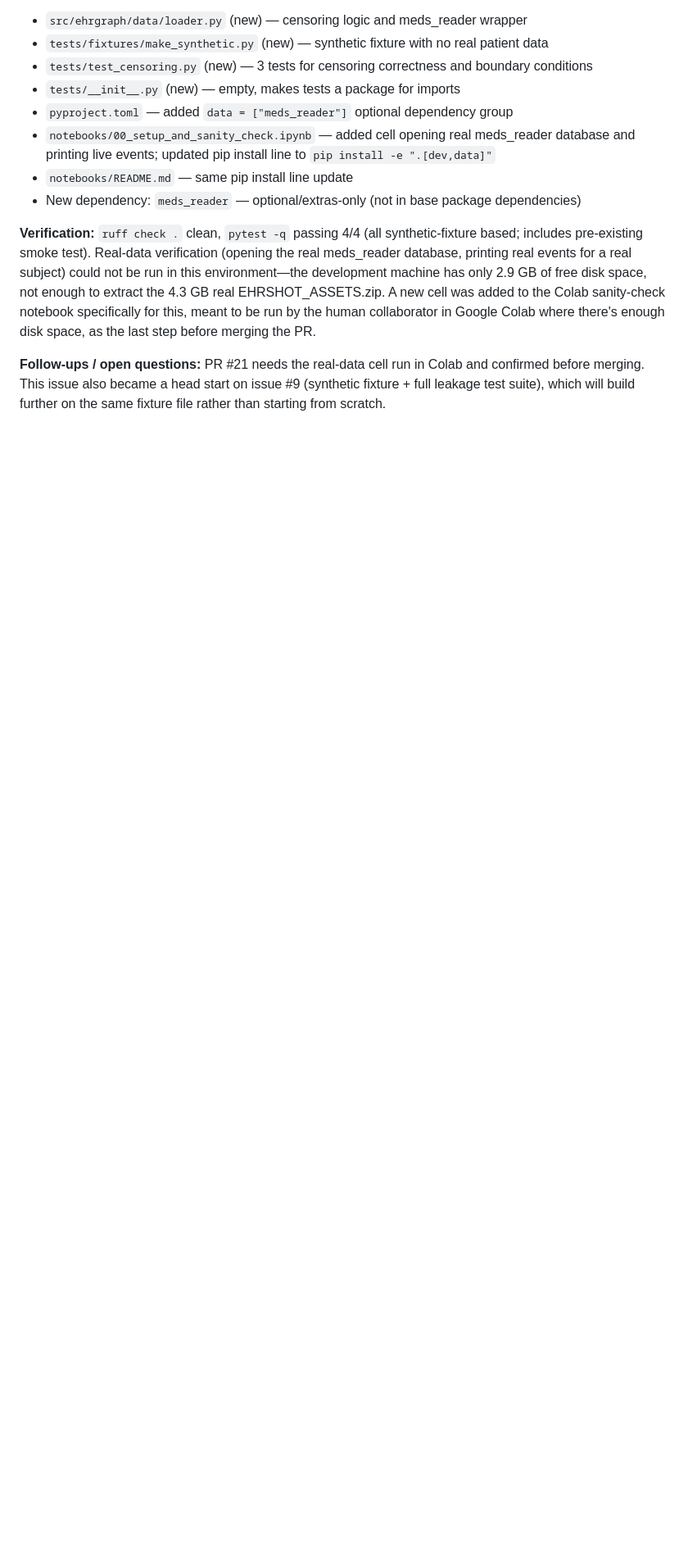
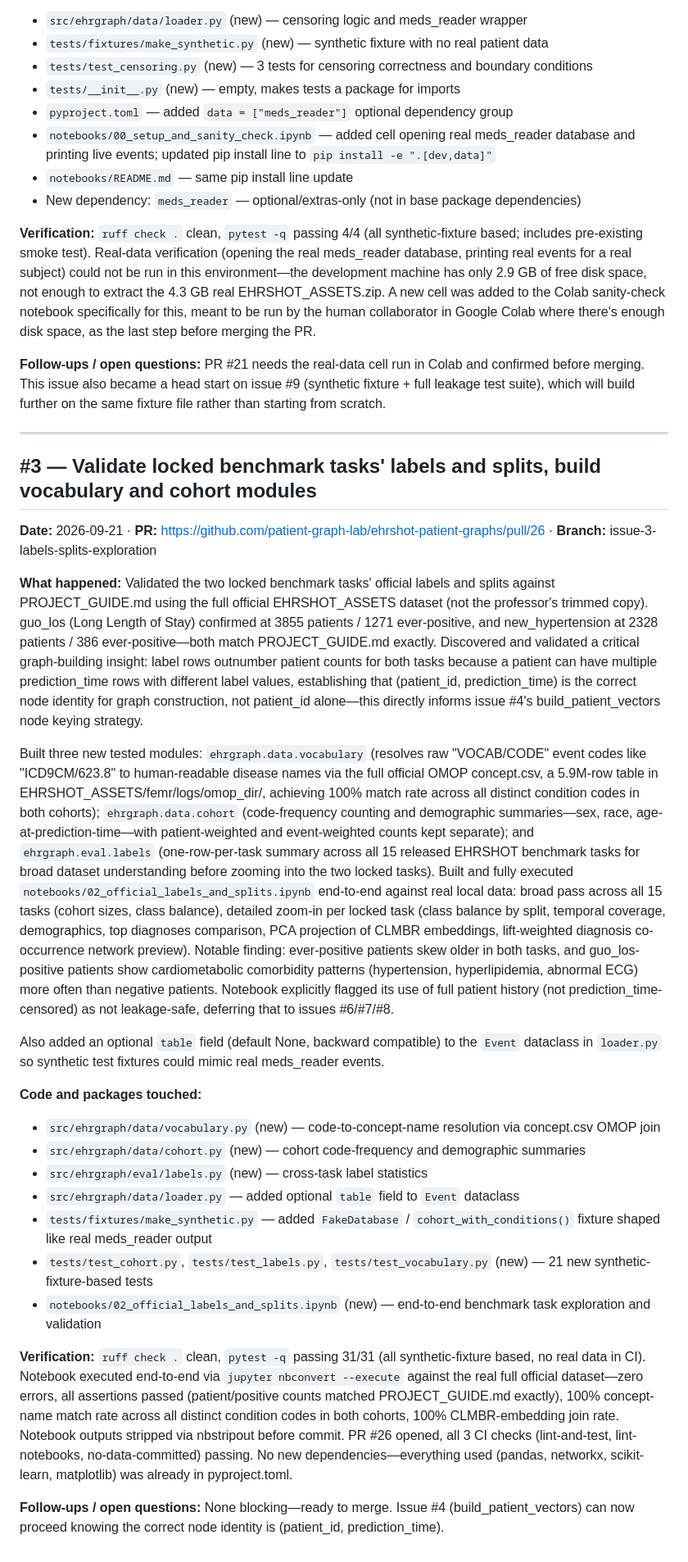
Before and after one commit to patient-graph-lab/ehrshot-patient-graphs, a Markdown page: docs/progress-log.md, the part around the change. Shown at 82% size. GitHub-like rendering; blank space fills up the shorter version.

Commit message:
Log issue #3 in docs/progress-log.md
Co-authored-by: Claude Sonnet 5 <noreply@anthropic.com>
Claude-Session: https://claude.ai/code/session_01XYjrPaXYoSZGfjxwrTpPCh

```diff
--- a/docs/progress-log.md
+++ b/docs/progress-log.md
@@ -43,3 +43,27 @@ Added `meds_reader` as a new optional dependency extra (`data`) in `pyproject.to
 **Verification:** `ruff check .` clean, `pytest -q` passing 4/4 (all synthetic-fixture based; includes pre-existing smoke test). Real-data verification (opening the real meds_reader database, printing real events for a real subject) could not be run in this environment—the development machine has only 2.9 GB of free disk space, not enough to extract the 4.3 GB real EHRSHOT_ASSETS.zip. A new cell was added to the Colab sanity-check notebook specifically for this, meant to be run by the human collaborator in Google Colab where there's enough disk space, as the last step before merging the PR.
 
 **Follow-ups / open questions:** PR #21 needs the real-data cell run in Colab and confirmed before merging. This issue also became a head start on issue #9 (synthetic fixture + full leakage test suite), which will build further on the same fixture file rather than starting from scratch.
+
+---
+
+## #3 — Validate locked benchmark tasks' labels and splits, build vocabulary and cohort modules
+**Date:** 2026-09-21 · **PR:** https://github.com/patient-graph-lab/ehrshot-patient-graphs/pull/26 · **Branch:** issue-3-labels-splits-exploration
+
+**What happened:** Validated the two locked benchmark tasks' official labels and splits against PROJECT_GUIDE.md using the full official EHRSHOT_ASSETS dataset (not the professor's trimmed copy). guo_los (Long Length of Stay) confirmed at 3855 patients / 1271 ever-positive, and new_hypertension at 2328 patients / 386 ever-positive—both match PROJECT_GUIDE.md exactly. Discovered and validated a critical graph-building insight: label rows outnumber patient counts for both tasks because a patient can have multiple prediction_time rows with different label values, establishing that (patient_id, prediction_time) is the correct node identity for graph construction, not patient_id alone—this directly informs issue #4's build_patient_vectors node keying strategy.
+
+Built three new tested modules: `ehrgraph.data.vocabulary` (resolves raw "VOCAB/CODE" event codes like "ICD9CM/623.8" to human-readable disease names via the full official OMOP concept.csv, a 5.9M-row table in EHRSHOT_ASSETS/femr/logs/omop_dir/, achieving 100% match rate across all distinct condition codes in both cohorts); `ehrgraph.data.cohort` (code-frequency counting and demographic summaries—sex, race, age-at-prediction-time—with patient-weighted and event-weighted counts kept separate); and `ehrgraph.eval.labels` (one-row-per-task summary across all 15 released EHRSHOT benchmark tasks for broad dataset understanding before zooming into the two locked tasks). Built and fully executed `notebooks/02_official_labels_and_splits.ipynb` end-to-end against real local data: broad pass across all 15 tasks (cohort sizes, class balance), detailed zoom-in per locked task (class balance by split, temporal coverage, demographics, top diagnoses comparison, PCA projection of CLMBR embeddings, lift-weighted diagnosis co-occurrence network preview). Notable finding: ever-positive patients skew older in both tasks, and guo_los-positive patients show cardiometabolic comorbidity patterns (hypertension, hyperlipidemia, abnormal ECG) more often than negative patients. Notebook explicitly flagged its use of full patient history (not prediction_time-censored) as not leakage-safe, deferring that to issues #6/#7/#8.
+
+Also added an optional `table` field (default None, backward compatible) to the `Event` dataclass in `loader.py` so synthetic test fixtures could mimic real meds_reader events.
+
+**Code and packages touched:**
+- `src/ehrgraph/data/vocabulary.py` (new) — code-to-concept-name resolution via concept.csv OMOP join
+- `src/ehrgraph/data/cohort.py` (new) — cohort code-frequency and demographic summaries
+- `src/ehrgraph/eval/labels.py` (new) — cross-task label statistics
+- `src/ehrgraph/data/loader.py` — added optional `table` field to `Event` dataclass
+- `tests/fixtures/make_synthetic.py` — added `FakeDatabase` / `cohort_with_conditions()` fixture shaped like real meds_reader output
+- `tests/test_cohort.py`, `tests/test_labels.py`, `tests/test_vocabulary.py` (new) — 21 new synthetic-fixture-based tests
+- `notebooks/02_official_labels_and_splits.ipynb` (new) — end-to-end benchmark task exploration and validation
+
+**Verification:** `ruff check .` clean, `pytest -q` passing 31/31 (all synthetic-fixture based, no real data in CI). Notebook executed end-to-end via `jupyter nbconvert --execute` against the real full official dataset—zero errors, all assertions passed (patient/positive counts matched PROJECT_GUIDE.md exactly), 100% concept-name match rate across all distinct condition codes in both cohorts, 100% CLMBR-embedding join rate. Notebook outputs stripped via nbstripout before commit. PR #26 opened, all 3 CI checks (lint-and-test, lint-notebooks, no-data-committed) passing. No new dependencies—everything used (pandas, networkx, scikit-learn, matplotlib) was already in pyproject.toml.
+
+**Follow-ups / open questions:** None blocking—ready to merge. Issue #4 (build_patient_vectors) can now proceed knowing the correct node identity is (patient_id, prediction_time).
```
